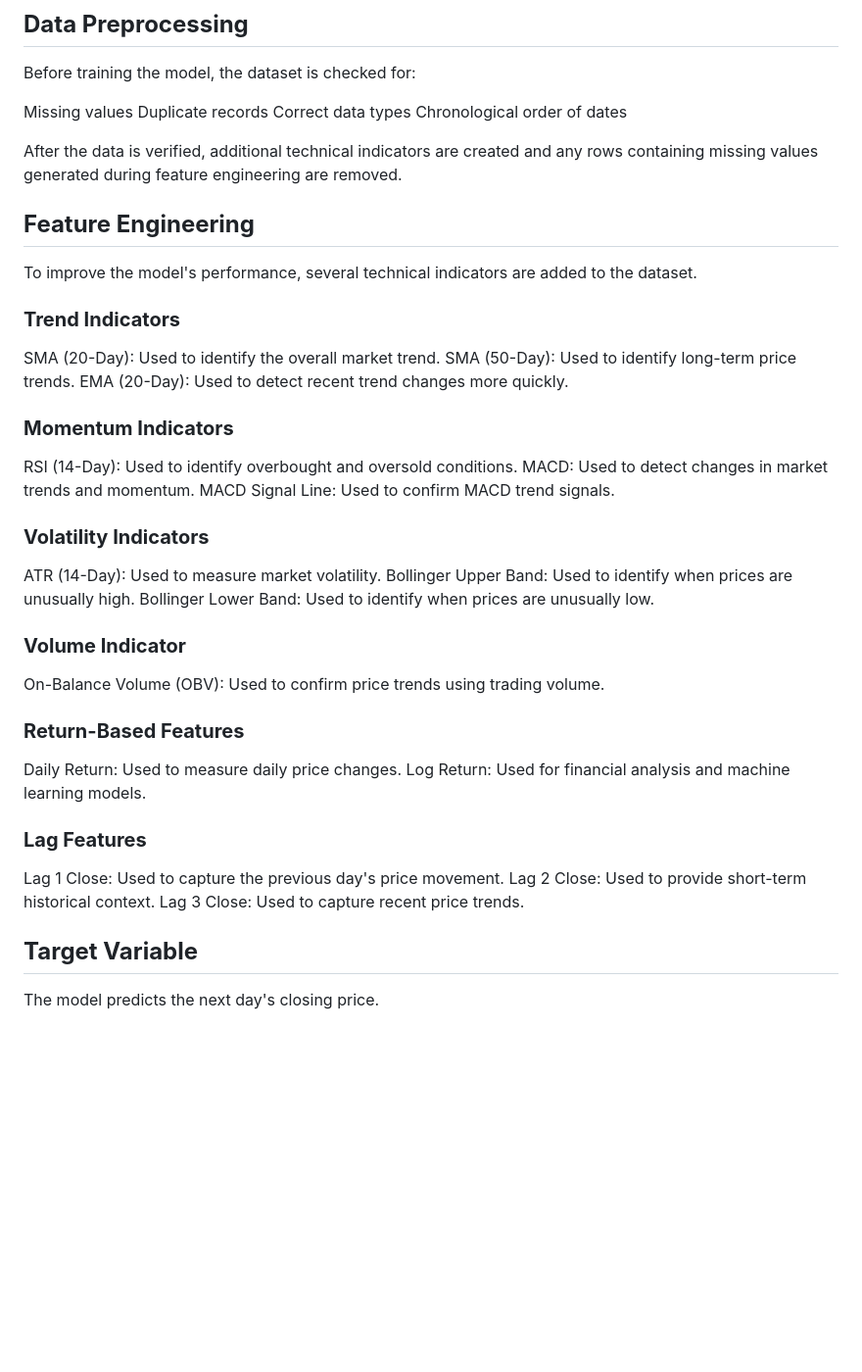
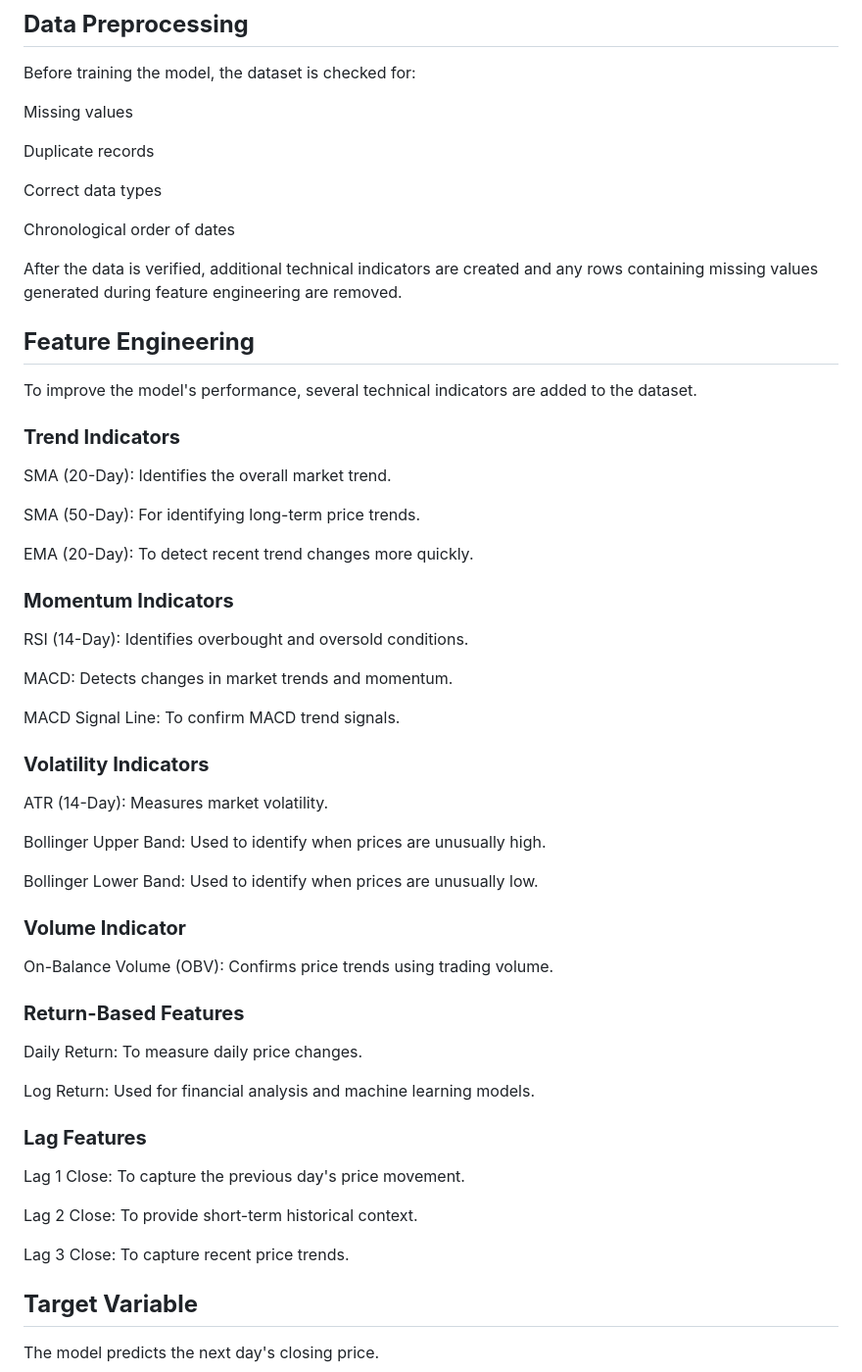
Before and after one commit to avnig309-dotcom/StockPricePrediction_project, a Markdown page: README.md, the part around the change. Shown at 98% size. Drawn GitHub-style; blank space fills up the shorter version.

```diff
--- a/README.md
+++ b/README.md
@@ -54,8 +54,11 @@ The data spans multiple years, allowing the model to learn long-term market beha
 Before training the model, the dataset is checked for:
 
 Missing values
+
 Duplicate records
+
 Correct data types
+
 Chronological order of dates
 
 After the data is verified, additional technical indicators are created and any rows containing missing values generated during feature engineering are removed.
@@ -66,36 +69,45 @@ To improve the model's performance, several technical indicators are added to th
 
 ### **Trend Indicators**
 
-SMA (20-Day): Used to identify the overall market trend.
-SMA (50-Day): Used to identify long-term price trends.
-EMA (20-Day): Used to detect recent trend changes more quickly.
+SMA (20-Day): Identifies the overall market trend.
+
+SMA (50-Day): For identifying long-term price trends.
+
+EMA (20-Day): To detect recent trend changes more quickly.
 
 ### **Momentum Indicators**
 
-RSI (14-Day): Used to identify overbought and oversold conditions.
-MACD: Used to detect changes in market trends and momentum.
-MACD Signal Line: Used to confirm MACD trend signals.
+RSI (14-Day): Identifies overbought and oversold conditions.
+
+MACD: Detects changes in market trends and momentum.
+
+MACD Signal Line: To confirm MACD trend signals.
 
 ### **Volatility Indicators**
 
-ATR (14-Day): Used to measure market volatility.
+ATR (14-Day): Measures market volatility.
+
 Bollinger Upper Band: Used to identify when prices are unusually high.
+
 Bollinger Lower Band: Used to identify when prices are unusually low.
 
 ### **Volume Indicator**
 
-On-Balance Volume (OBV): Used to confirm price trends using trading volume.
+On-Balance Volume (OBV): Confirms price trends using trading volume.
 
 ### **Return-Based Features**
 
-Daily Return: Used to measure daily price changes.
+Daily Return: To measure daily price changes.
+
 Log Return: Used for financial analysis and machine learning models.
 
 ### **Lag Features**
 
-Lag 1 Close: Used to capture the previous day's price movement.
-Lag 2 Close: Used to provide short-term historical context.
-Lag 3 Close: Used to capture recent price trends.
+Lag 1 Close: To capture the previous day's price movement.
+
+Lag 2 Close: To provide short-term historical context.
+
+Lag 3 Close: To capture recent price trends.
 
 ## **Target Variable**
 
```
